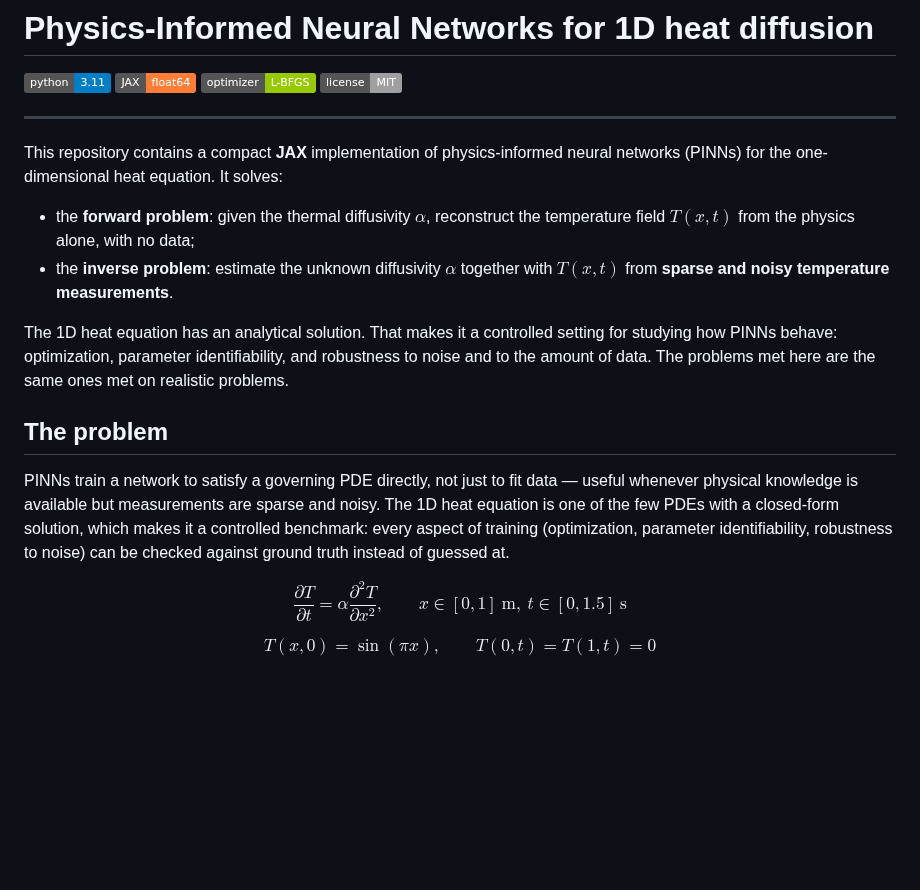
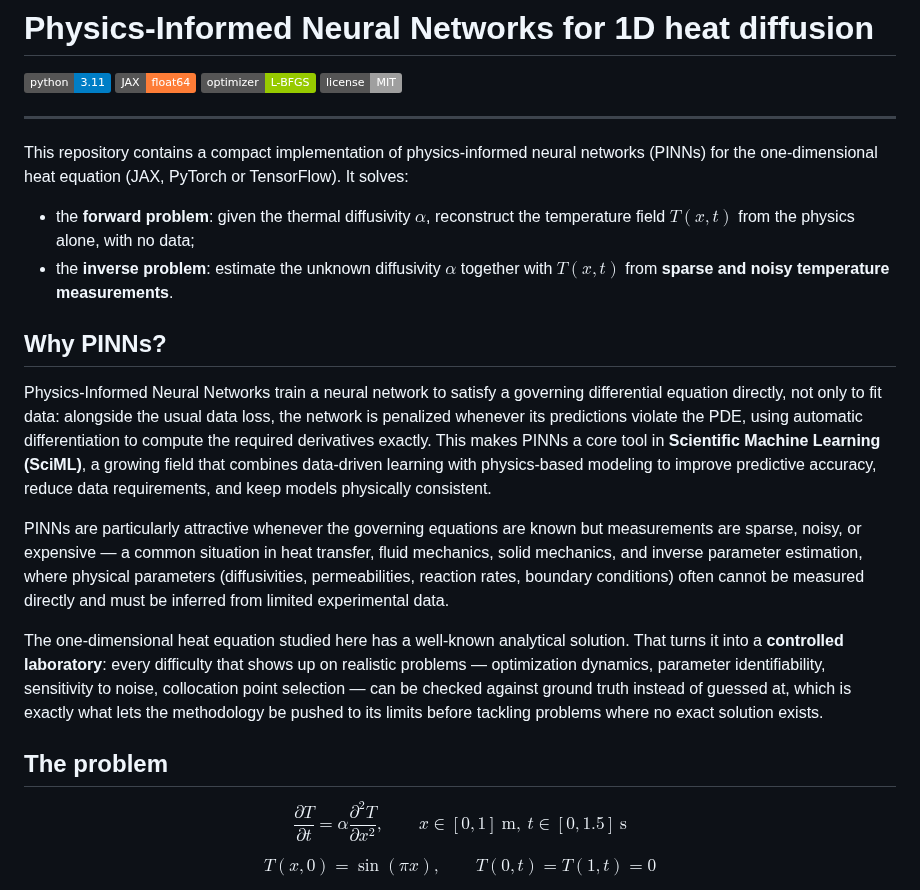
Before and after one commit to qp-dev-ai/pinn-heat-diffusion_1D, a Markdown page: README.md, the part around the change. Drawn GitHub-style; badges without logos; blank space fills up the shorter version.

Commit message:
Restructure README intro: add a Why PINNs? section
Splits the old single motivating paragraph into a dedicated section
(what PINNs are, how they fit into SciML, why they're useful) followed
by a short transition into The problem section. Intro sentence now
mentions JAX/PyTorch/TensorFlow generically (PyTorch/TensorFlow code
to be added later).

Co-Authored-By: Claude Sonnet 5 <noreply@anthropic.com>

```diff
--- a/README.md
+++ b/README.md
@@ -7,16 +7,20 @@
 
 ---
 
-This repository contains a compact **JAX** implementation of physics-informed neural networks (PINNs) for the one-dimensional heat equation. It solves:
+This repository contains a compact implementation of physics-informed neural networks (PINNs) for the one-dimensional heat equation (JAX, PyTorch or TensorFlow). It solves:
 
 - the **forward problem**: given the thermal diffusivity $\alpha$, reconstruct the temperature field $T(x,t)$ from the physics alone, with no data;
 - the **inverse problem**: estimate the unknown diffusivity $\alpha$ together with $T(x,t)$ from **sparse and noisy temperature measurements**.
 
-The 1D heat equation has an analytical solution. That makes it a controlled setting for studying how PINNs behave: optimization, parameter identifiability, and robustness to noise and to the amount of data. The problems met here are the same ones met on realistic problems.
+## Why PINNs?
+
+Physics-Informed Neural Networks train a neural network to satisfy a governing differential equation directly, not only to fit data: alongside the usual data loss, the network is penalized whenever its predictions violate the PDE, using automatic differentiation to compute the required derivatives exactly. This makes PINNs a core tool in **Scientific Machine Learning (SciML)**, a growing field that combines data-driven learning with physics-based modeling to improve predictive accuracy, reduce data requirements, and keep models physically consistent.
+
+PINNs are particularly attractive whenever the governing equations are known but measurements are sparse, noisy, or expensive — a common situation in heat transfer, fluid mechanics, solid mechanics, and inverse parameter estimation, where physical parameters (diffusivities, permeabilities, reaction rates, boundary conditions) often cannot be measured directly and must be inferred from limited experimental data.
+
+The one-dimensional heat equation studied here has a well-known analytical solution. That turns it into a **controlled laboratory**: every difficulty that shows up on realistic problems — optimization dynamics, parameter identifiability, sensitivity to noise, collocation point selection — can be checked against ground truth instead of guessed at, which is exactly what lets the methodology be pushed to its limits before tackling problems where no exact solution exists.
 
 ## The problem
-
-PINNs train a network to satisfy a governing PDE directly, not just to fit data — useful whenever physical knowledge is available but measurements are sparse and noisy. The 1D heat equation is one of the few PDEs with a closed-form solution, which makes it a controlled benchmark: every aspect of training (optimization, parameter identifiability, robustness to noise) can be checked against ground truth instead of guessed at.
 
 $$
 \frac{\partial T}{\partial t} = \alpha \frac{\partial^2 T}{\partial x^2}, \qquad x \in [0, 1]\ \text{m},\ t \in [0, 1.5]\ \text{s}
```
